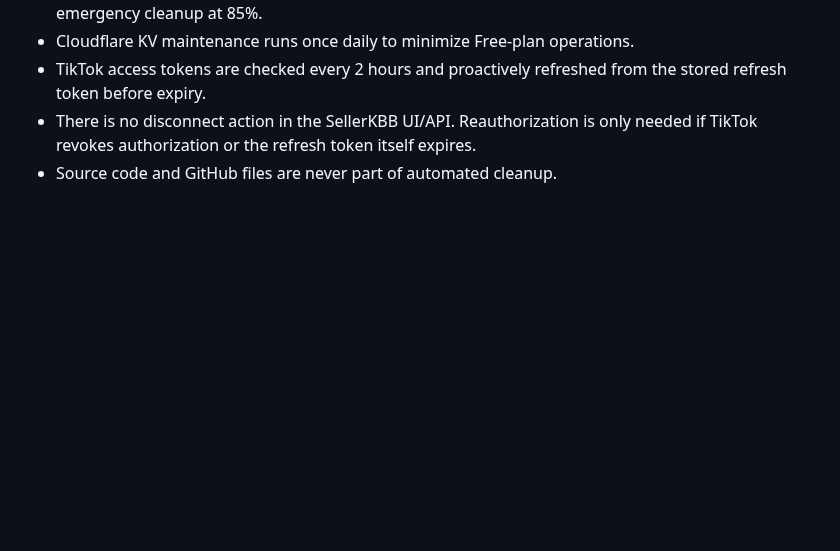
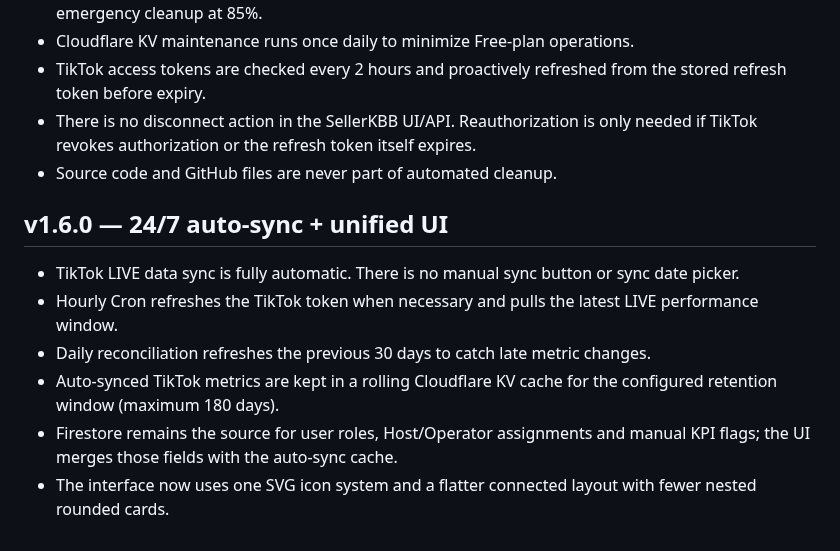
Before and after one commit to hunghienhoa/sellerkbb, a Markdown page: README.md, the part around the change. Rendered like a GitHub page; blank space fills up the shorter version.

Commit message:
docs: describe 24-7 auto-sync and UI redesign

```diff
--- a/README.md
+++ b/README.md
@@ -115,3 +115,13 @@ Không tạo project mới. Mỗi lần cập nhật:
 - TikTok access tokens are checked every 2 hours and proactively refreshed from the stored refresh token before expiry.
 - There is no disconnect action in the SellerKBB UI/API. Reauthorization is only needed if TikTok revokes authorization or the refresh token itself expires.
 - Source code and GitHub files are never part of automated cleanup.
+
+
+## v1.6.0 — 24/7 auto-sync + unified UI
+
+- TikTok LIVE data sync is fully automatic. There is no manual sync button or sync date picker.
+- Hourly Cron refreshes the TikTok token when necessary and pulls the latest LIVE performance window.
+- Daily reconciliation refreshes the previous 30 days to catch late metric changes.
+- Auto-synced TikTok metrics are kept in a rolling Cloudflare KV cache for the configured retention window (maximum 180 days).
+- Firestore remains the source for user roles, Host/Operator assignments and manual KPI flags; the UI merges those fields with the auto-sync cache.
+- The interface now uses one SVG icon system and a flatter connected layout with fewer nested rounded cards.
```
